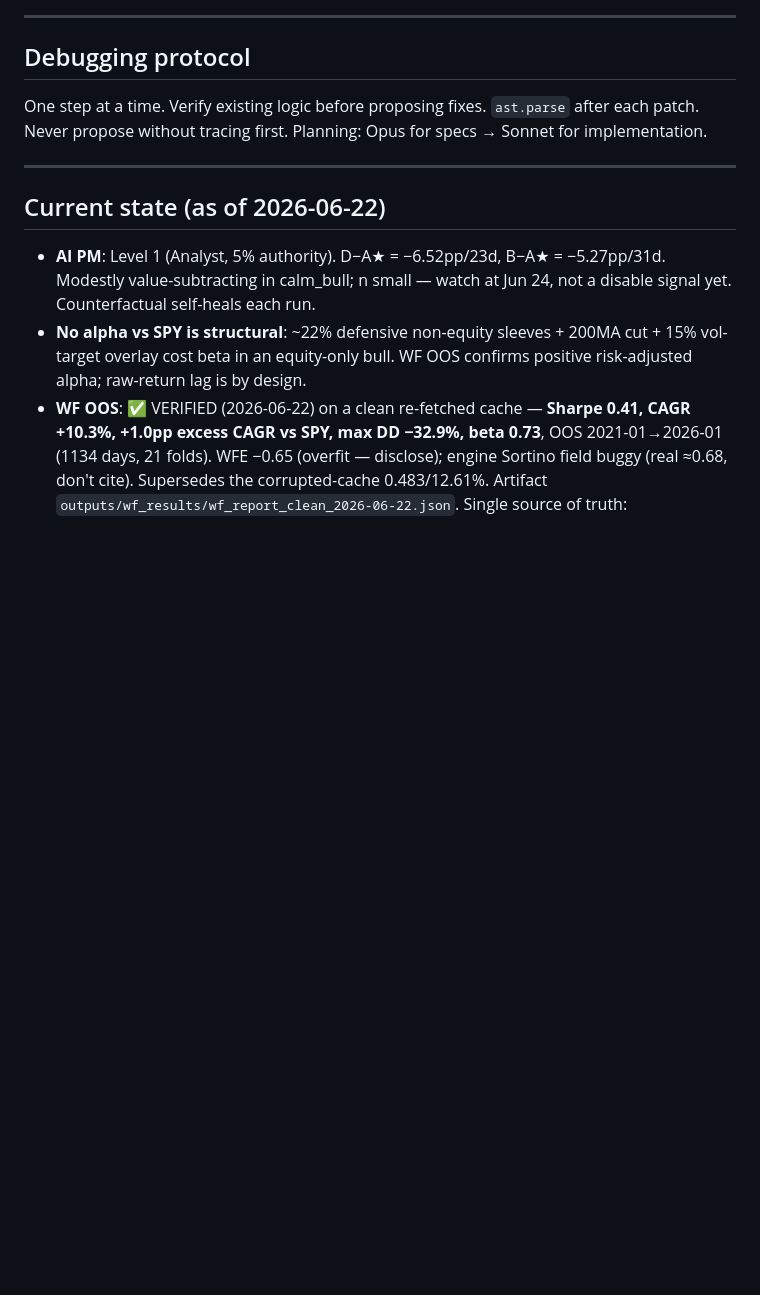
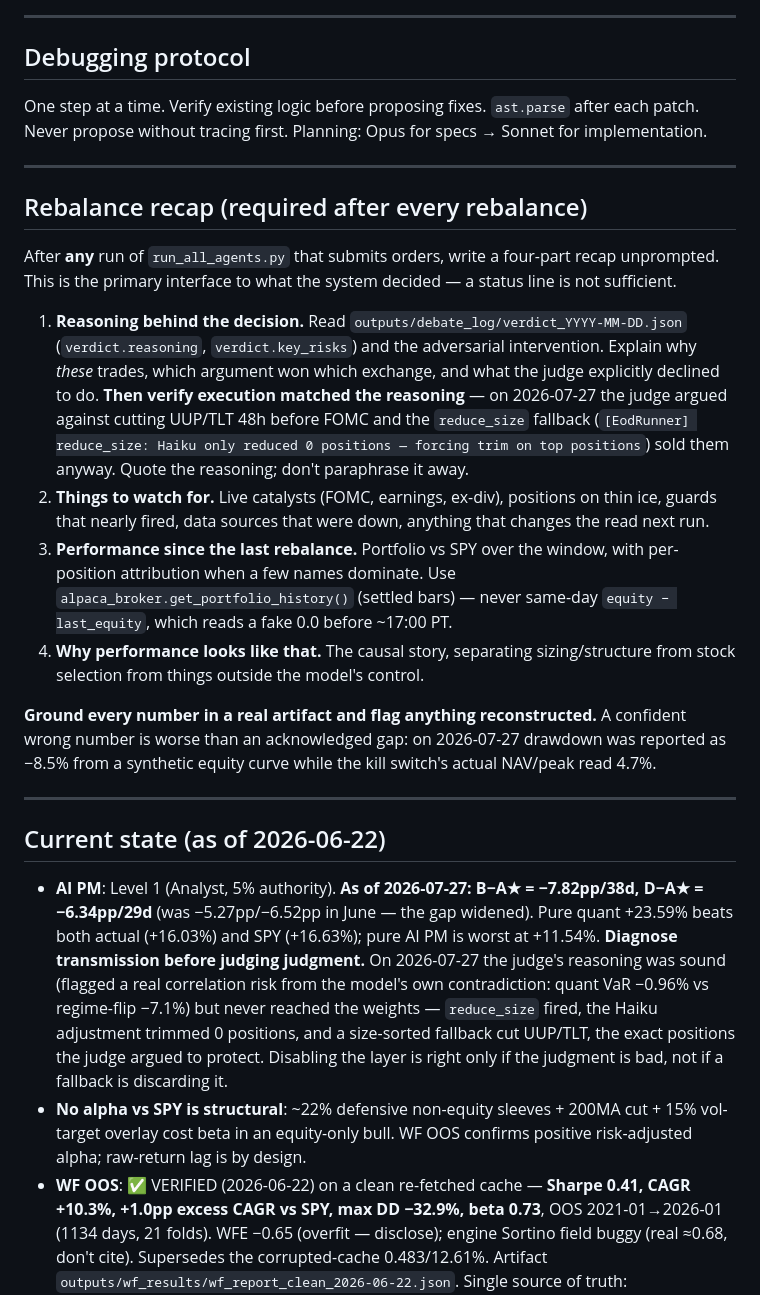
Before and after one commit to ScottDongKhang/Ascent_Capital, a Markdown page: CLAUDE.md, the part around the change. GitHub-like rendering; blank space fills up the shorter version.

Commit message:
docs: require a four-part recap after every rebalance; refresh AI PM state
Adds a 'Rebalance recap' section to CLAUDE.md: after any run that submits
orders, write up (1) the decision reasoning read from the verdict JSON
including whether execution actually matched it, (2) things to watch,
(3) performance vs SPY since the last rebalance from settled Alpaca
bars, and (4) why performance looks that way.

Two lessons from 2026-07-27 are baked in as warnings. Execution can
contradict the reasoning: the judge argued against cutting UUP/TLT 48h
before FOMC and the reduce_size fallback sold them anyway when the Haiku
adjustment step trimmed nothing. And numbers must come from real
artifacts: drawdown was reported as -8.5% off a reconstructed equity
curve while the kill switch's actual NAV/peak read 4.7%.

Also refreshes the stale AI PM figures in Current state (-6.52pp/23d ->
-7.82pp/38d) and records the transmission-vs-judgment distinction, so a
future session does not disable the layer on the assumption its
judgement is bad when a size-sorted fallback may be discarding it.

Co-Authored-By: Claude Opus 5 <noreply@anthropic.com>

```diff
--- a/CLAUDE.md
+++ b/CLAUDE.md
@@ -125,9 +125,39 @@ One step at a time. Verify existing logic before proposing fixes. `ast.parse` af
 
 ---
 
+## Rebalance recap (required after every rebalance)
+
+After **any** run of `run_all_agents.py` that submits orders, write a four-part recap
+unprompted. This is the primary interface to what the system decided — a status line is
+not sufficient.
+
+1. **Reasoning behind the decision.** Read `outputs/debate_log/verdict_YYYY-MM-DD.json`
+   (`verdict.reasoning`, `verdict.key_risks`) and the adversarial intervention. Explain
+   why *these* trades, which argument won which exchange, and what the judge explicitly
+   declined to do. **Then verify execution matched the reasoning** — on 2026-07-27 the
+   judge argued against cutting UUP/TLT 48h before FOMC and the `reduce_size` fallback
+   (`[EodRunner] reduce_size: Haiku only reduced 0 positions — forcing trim on top
+   positions`) sold them anyway. Quote the reasoning; don't paraphrase it away.
+2. **Things to watch for.** Live catalysts (FOMC, earnings, ex-div), positions on thin
+   ice, guards that nearly fired, data sources that were down, anything that changes the
+   read next run.
+3. **Performance since the last rebalance.** Portfolio vs SPY over the window, with
+   per-position attribution when a few names dominate. Use
+   `alpaca_broker.get_portfolio_history()` (settled bars) — never same-day
+   `equity − last_equity`, which reads a fake 0.0 before ~17:00 PT.
+4. **Why performance looks like that.** The causal story, separating sizing/structure
+   from stock selection from things outside the model's control.
+
+**Ground every number in a real artifact and flag anything reconstructed.** A confident
+wrong number is worse than an acknowledged gap: on 2026-07-27 drawdown was reported as
+−8.5% from a synthetic equity curve while the kill switch's actual NAV/peak read 4.7%.
+
+---
+
 ## Current state (as of 2026-06-22)
 
-- **AI PM**: Level 1 (Analyst, 5% authority). D−A★ = −6.52pp/23d, B−A★ = −5.27pp/31d. Modestly value-subtracting in calm_bull; n small — watch at Jun 24, not a disable signal yet. Counterfactual self-heals each run.
+- **AI PM**: Level 1 (Analyst, 5% authority). **As of 2026-07-27: B−A★ = −7.82pp/38d, D−A★ = −6.34pp/29d** (was −5.27pp/−6.52pp in June — the gap widened). Pure quant +23.59% beats both actual (+16.03%) and SPY (+16.63%); pure AI PM is worst at +11.54%.
+  **Diagnose transmission before judging judgment.** On 2026-07-27 the judge's reasoning was sound (flagged a real correlation risk from the model's own contradiction: quant VaR −0.96% vs regime-flip −7.1%) but never reached the weights — `reduce_size` fired, the Haiku adjustment trimmed 0 positions, and a size-sorted fallback cut UUP/TLT, the exact positions the judge argued to protect. Disabling the layer is right only if the judgment is bad, not if a fallback is discarding it.
 - **No alpha vs SPY is structural**: ~22% defensive non-equity sleeves + 200MA cut + 15% vol-target overlay cost beta in an equity-only bull. WF OOS confirms positive risk-adjusted alpha; raw-return lag is by design.
 - **WF OOS**: ✅ VERIFIED (2026-06-22) on a clean re-fetched cache — **Sharpe 0.41, CAGR +10.3%, +1.0pp excess CAGR vs SPY, max DD −32.9%, beta 0.73**, OOS 2021-01→2026-01 (1134 days, 21 folds). WFE −0.65 (overfit — disclose); engine Sortino field buggy (real ≈0.68, don't cite). Supersedes the corrupted-cache 0.483/12.61%. Artifact `outputs/wf_results/wf_report_clean_2026-06-22.json`. Single source of truth: `CURRENT_VERIFIED_NUMBERS.md`.
 - **Regime**: calm_bull.
```
